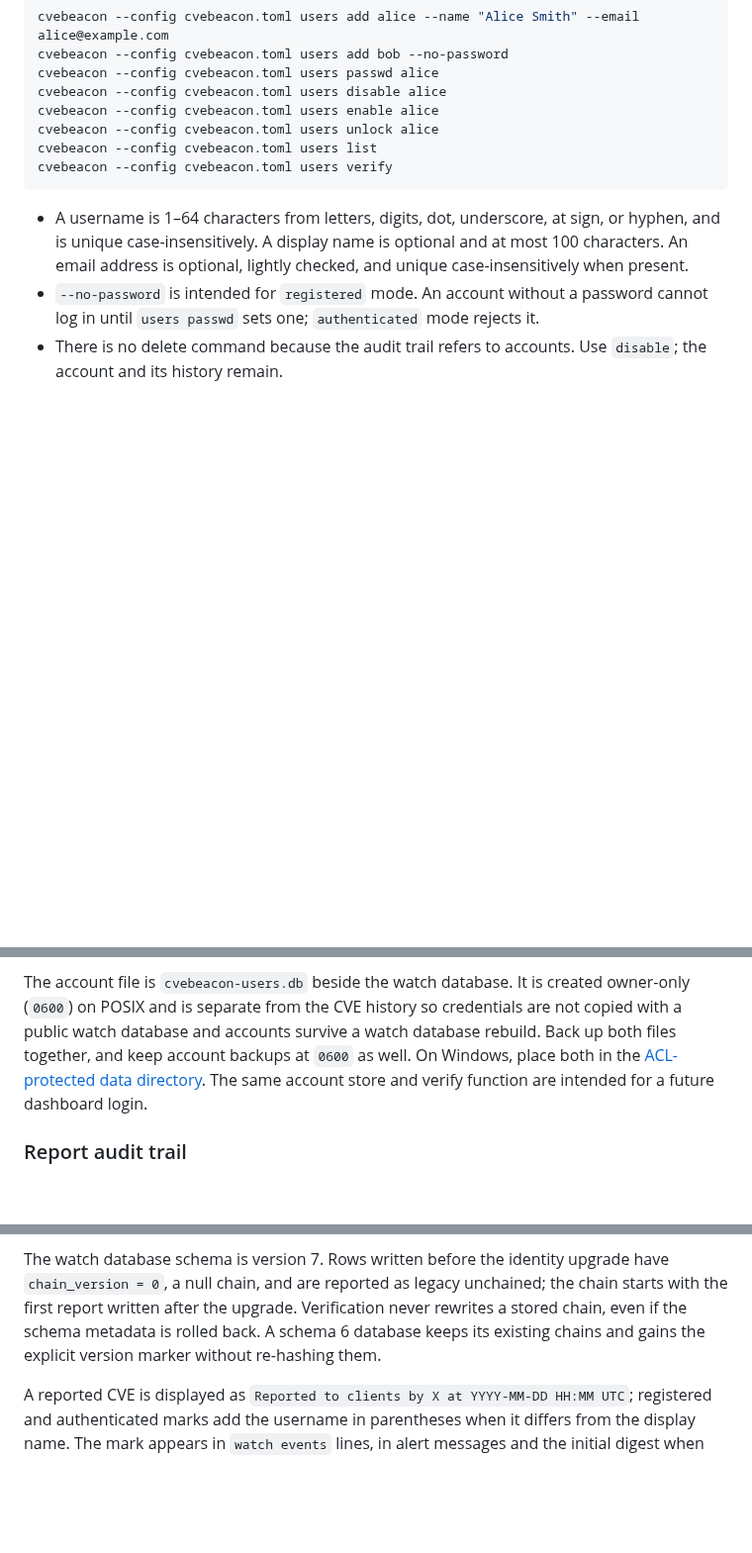
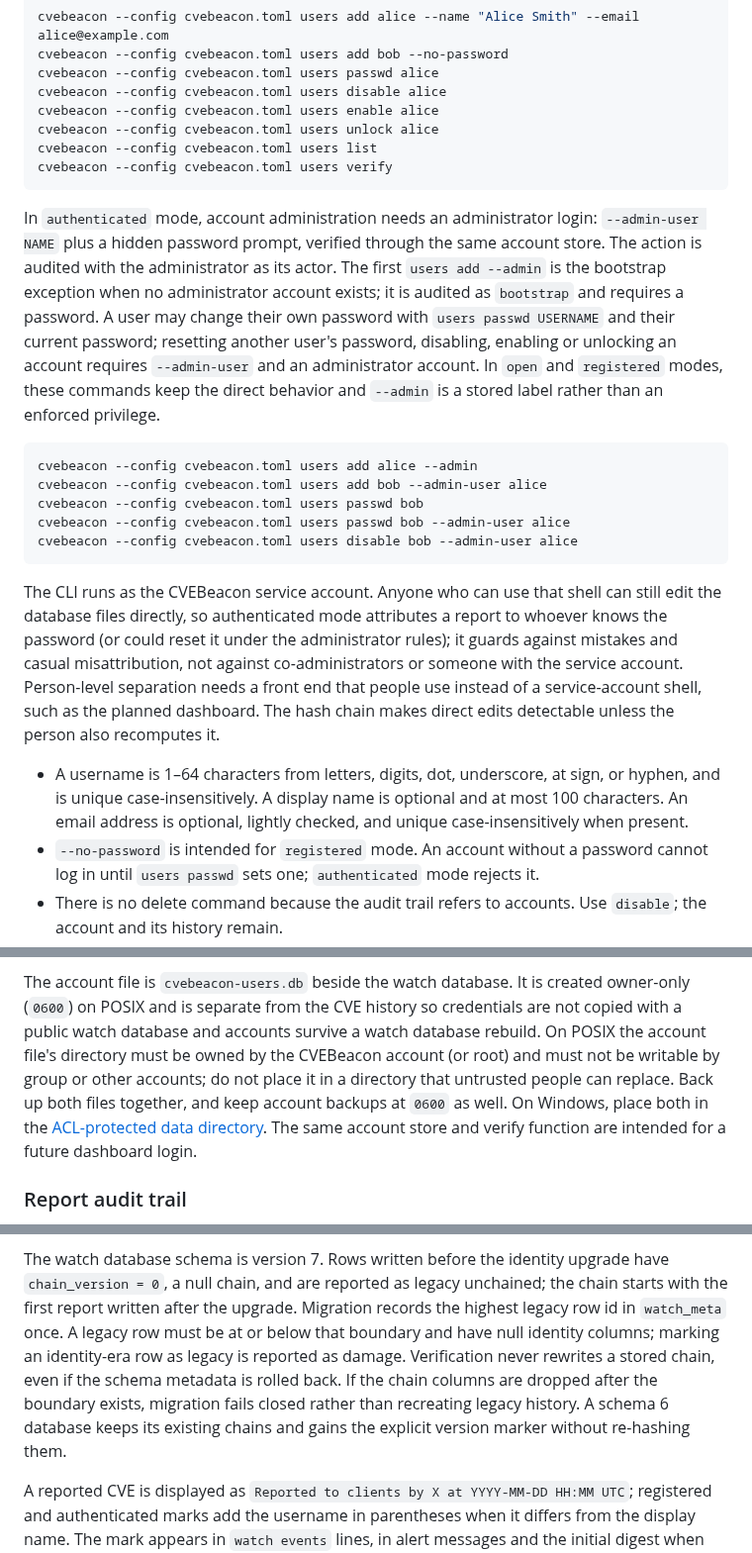
Before and after one commit to NovaSecOps/CVEBeacon, a Markdown page: docs/WATCH.md, 3 parts joined by grey strips. Shown at 99% size. Rendered like a GitHub page; blank space fills up the shorter version.

Commit message:
Document administrator login and legacy chain boundaries

````diff
--- a/docs/WATCH.md
+++ b/docs/WATCH.md
@@ -414,6 +414,34 @@ cvebeacon --config cvebeacon.toml users list
 cvebeacon --config cvebeacon.toml users verify
 ```
 
+In `authenticated` mode, account administration needs an administrator login:
+`--admin-user NAME` plus a hidden password prompt, verified through the same
+account store. The action is audited with the administrator as its actor. The
+first `users add --admin` is the bootstrap exception when no administrator
+account exists; it is audited as `bootstrap` and requires a password. A user may
+change their own password with `users passwd USERNAME` and their current
+password; resetting another user's password, disabling, enabling or unlocking
+an account requires `--admin-user` and an administrator account. In `open` and
+`registered` modes, these commands keep the direct behavior and `--admin` is a
+stored label rather than an enforced privilege.
+
+```console
+cvebeacon --config cvebeacon.toml users add alice --admin
+cvebeacon --config cvebeacon.toml users add bob --admin-user alice
+cvebeacon --config cvebeacon.toml users passwd bob
+cvebeacon --config cvebeacon.toml users passwd bob --admin-user alice
+cvebeacon --config cvebeacon.toml users disable bob --admin-user alice
+```
+
+The CLI runs as the CVEBeacon service account. Anyone who can use that shell can
+still edit the database files directly, so authenticated mode attributes a
+report to whoever knows the password (or could reset it under the administrator
+rules); it guards against mistakes and casual misattribution, not against
+co-administrators or someone with the service account. Person-level separation
+needs a front end that people use instead of a service-account shell, such as
+the planned dashboard. The hash chain makes direct edits detectable unless the
+person also recomputes it.
+
 - A username is 1–64 characters from letters, digits, dot, underscore, at sign,
   or hyphen, and is unique case-insensitively. A display name is optional and at
   most 100 characters. An email address is optional, lightly checked, and
@@ -448,8 +476,11 @@ operating-system account and host, never the password.
 The account file is `cvebeacon-users.db` beside the watch database. It is
 created owner-only (`0600`) on POSIX and is separate from the CVE history so
 credentials are not copied with a public watch database and accounts survive a
-watch database rebuild. Back up both files together, and keep account backups
-at `0600` as well. On Windows, place both in the
+watch database rebuild. On POSIX the account file's directory must be owned by
+the CVEBeacon account (or root) and must not be writable by group or other
+accounts; do not place it in a directory that untrusted people can replace.
+Back up both files together, and keep account backups at `0600` as well. On
+Windows, place both in the
 [ACL-protected data directory](DEPLOY.md#windows-data-directory-acls). The same
 account store and verify function are intended for a future dashboard login.
 
@@ -474,10 +505,14 @@ legacy and unchained. The user audit table uses the same construction.
 
 The watch database schema is version 7. Rows written before the identity upgrade
 have `chain_version = 0`, a null chain, and are reported as legacy unchained;
-the chain starts with the first report written after the upgrade. Verification
-never rewrites a stored chain, even if the schema metadata is rolled back. A
-schema 6 database keeps its existing chains and gains the explicit version
-marker without re-hashing them.
+the chain starts with the first report written after the upgrade. Migration
+records the highest legacy row id in `watch_meta` once. A legacy row must be at
+or below that boundary and have null identity columns; marking an identity-era
+row as legacy is reported as damage. Verification never rewrites a stored
+chain, even if the schema metadata is rolled back. If the chain columns are
+dropped after the boundary exists, migration fails closed rather than
+recreating legacy history. A schema 6 database keeps its existing chains and
+gains the explicit version marker without re-hashing them.
 
 A reported CVE is displayed as
 `Reported to clients by X at YYYY-MM-DD HH:MM UTC`; registered and
````
